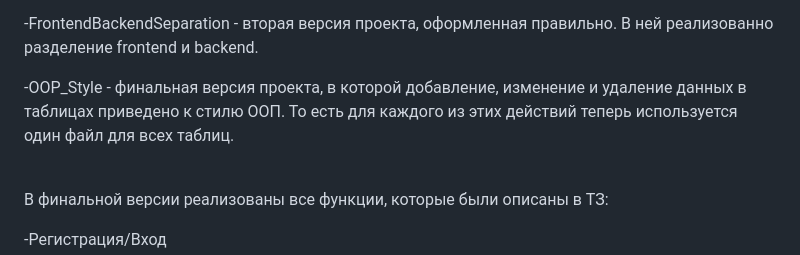
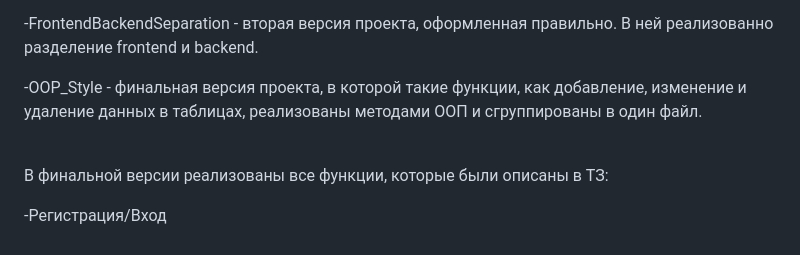
Before and after one commit to MosArt09rus/MyTestProject, a Markdown page: README.md, the part around the change. GitHub-like rendering.

```diff
--- a/README.md
+++ b/README.md
@@ -5,7 +5,7 @@
 <div>В проекте есть 3 ветки:</div><br>
 <p>-How_I_Studied - изначальный вариант работы, сделанный так, как меня учили в вузе. В нём нет разделения между frontend-частью и backend-частью, а также не до конца реализована работа api.</p>
 <p>-FrontendBackendSeparation - вторая версия проекта, оформленная правильно. В ней реализованно разделение frontend и backend.</p>
-<p>-OOP_Style - финальная версия проекта, в которой добавление, изменение и удаление данных в таблицах приведено к стилю ООП. То есть для каждого из этих действий теперь используется один файл для всех таблиц.</p><br>
+<p>-OOP_Style - финальная версия проекта, в которой такие функции, как добавление, изменение и удаление данных в таблицах, реализованы методами ООП и сгруппированы в один файл.</p><br>
 <p>В финальной версии реализованы все функции, которые были описаны в ТЗ:</p>
 <p>-Регистрация/Вход</p>
 <p>-CRUD-интерфейс для работы с таблицами, адаптирующийся под права доступа пользователей</p>
```
